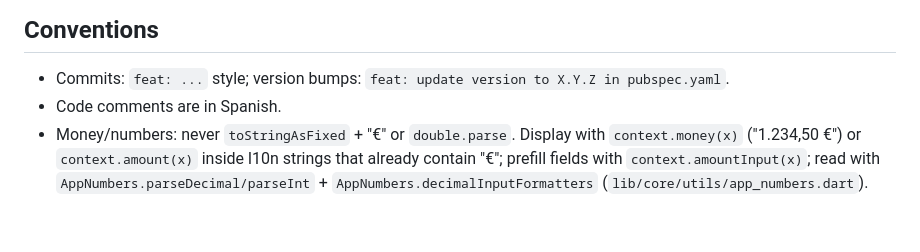
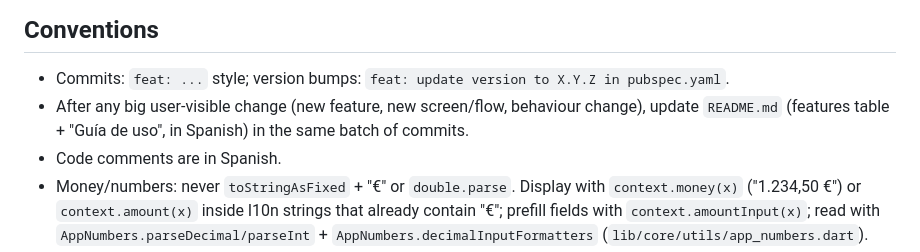
Before and after one commit to nesherben/KeepInventory, a Markdown page: CLAUDE.md, the part around the change. GitHub-like rendering; blank space fills up the shorter version.

```diff
--- a/CLAUDE.md
+++ b/CLAUDE.md
@@ -23,6 +23,7 @@ Flutter app (Android) for inventory + POS sales/tickets. Local SQLite (`sqflite`
 
 ## Conventions
 - Commits: `feat: ...` style; version bumps: `feat: update version to X.Y.Z in pubspec.yaml`.
+- After any big user-visible change (new feature, new screen/flow, behaviour change), update `README.md` (features table + "Guía de uso", in Spanish) in the same batch of commits.
 - Code comments are in Spanish.
 - Money/numbers: never `toStringAsFixed` + "€" or `double.parse`. Display with `context.money(x)` ("1.234,50 €") or `context.amount(x)` inside l10n strings that already contain "€"; prefill fields with `context.amountInput(x)`; read with `AppNumbers.parseDecimal/parseInt` + `AppNumbers.decimalInputFormatters` (`lib/core/utils/app_numbers.dart`).
 - UI: reuse `lib/core/shared_widgets/app_ui.dart` (AppCard, StatTile, SectionLabel, IconBadge, QuantityStepper, EmptyState, AppRadius/AppSpacing). Flat cards with 1px border, no shadows; text in ink colours, identity colour only on icons/marks.
```
Also changed, not shown: README.md (+32 -21 lines).
